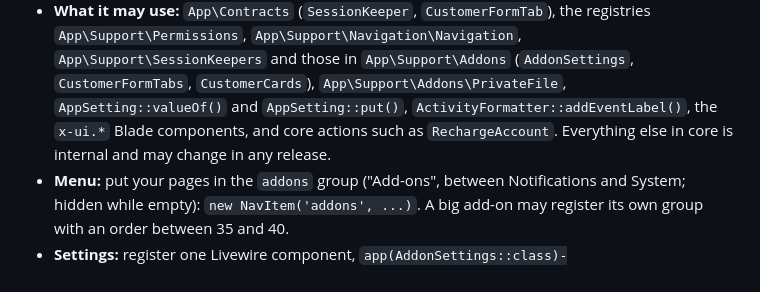
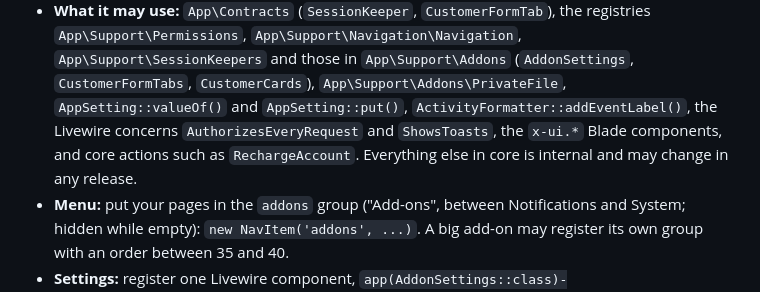
Before and after one commit to ispgrid/ispgrid, a Markdown page: CONTRIBUTING.md, the part around the change. Drawn GitHub-style.

Commit message:
List the Livewire concerns add-ons may use

```diff
--- a/CONTRIBUTING.md
+++ b/CONTRIBUTING.md
@@ -79,8 +79,9 @@ example to copy.
 - **What it may use:** `App\Contracts` (`SessionKeeper`, `CustomerFormTab`), the registries `App\Support\Permissions`,
   `App\Support\Navigation\Navigation`, `App\Support\SessionKeepers` and those in `App\Support\Addons`
   (`AddonSettings`, `CustomerFormTabs`, `CustomerCards`), `App\Support\Addons\PrivateFile`, `AppSetting::valueOf()` and
-  `AppSetting::put()`, `ActivityFormatter::addEventLabel()`, the `x-ui.*` Blade components, and core actions such as
-  `RechargeAccount`. Everything else in core is internal and may change in any release.
+  `AppSetting::put()`, `ActivityFormatter::addEventLabel()`, the Livewire concerns `AuthorizesEveryRequest` and
+  `ShowsToasts`, the `x-ui.*` Blade components, and core actions such as `RechargeAccount`. Everything else in core
+  is internal and may change in any release.
 - **Menu:** put your pages in the `addons` group ("Add-ons", between Notifications and System; hidden while empty):
   `new NavItem('addons', ...)`. A big add-on may register its own group with an order between 35 and 40.
 - **Settings:** register one Livewire component, `app(AddonSettings::class)->register('vendor/pkg', 'pkg::settings',
```
